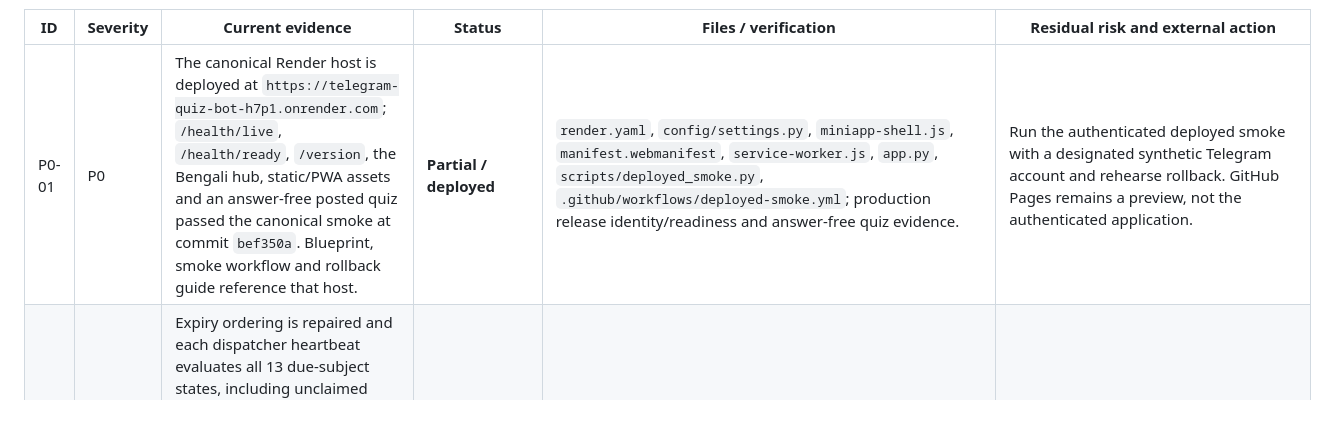
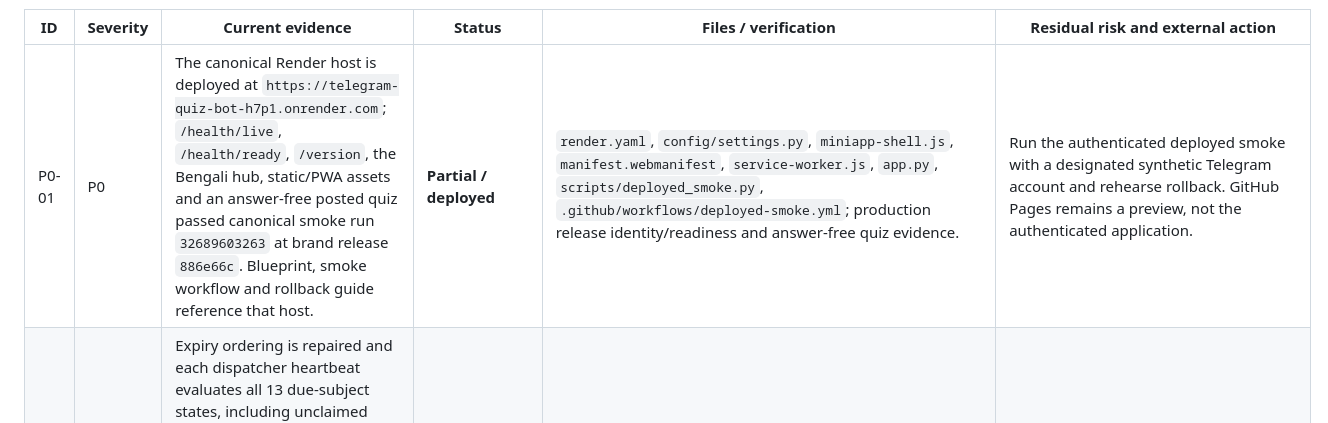
Before and after one commit to mahammadsad/telegram_quiz_bot, a Markdown page: docs/AUDIT_REMEDIATION_STATUS.md, the part around one of its changes. Drawn GitHub-style.

Commit message:
Record production diagnostic canaries

```diff
--- a/docs/AUDIT_REMEDIATION_STATUS.md
+++ b/docs/AUDIT_REMEDIATION_STATUS.md
@@ -12,7 +12,7 @@ Status meanings:
 
 | ID | Severity | Current evidence | Status | Files / verification | Residual risk and external action |
 |---|---|---|---|---|---|
-| P0-01 | P0 | The canonical Render host is deployed at `https://telegram-quiz-bot-h7p1.onrender.com`; `/health/live`, `/health/ready`, `/version`, the Bengali hub, static/PWA assets and an answer-free posted quiz passed the canonical smoke at commit `bef350a`. Blueprint, smoke workflow and rollback guide reference that host. | **Partial / deployed** | `render.yaml`, `config/settings.py`, `miniapp-shell.js`, `manifest.webmanifest`, `service-worker.js`, `app.py`, `scripts/deployed_smoke.py`, `.github/workflows/deployed-smoke.yml`; production release identity/readiness and answer-free quiz evidence. | Run the authenticated deployed smoke with a designated synthetic Telegram account and rehearse rollback. GitHub Pages remains a preview, not the authenticated application. |
+| P0-01 | P0 | The canonical Render host is deployed at `https://telegram-quiz-bot-h7p1.onrender.com`; `/health/live`, `/health/ready`, `/version`, the Bengali hub, static/PWA assets and an answer-free posted quiz passed canonical smoke run `32689603263` at brand release `886e66c`. Blueprint, smoke workflow and rollback guide reference that host. | **Partial / deployed** | `render.yaml`, `config/settings.py`, `miniapp-shell.js`, `manifest.webmanifest`, `service-worker.js`, `app.py`, `scripts/deployed_smoke.py`, `.github/workflows/deployed-smoke.yml`; production release identity/readiness and answer-free quiz evidence. | Run the authenticated deployed smoke with a designated synthetic Telegram account and rehearse rollback. GitHub Pages remains a preview, not the authenticated application. |
 | P0-02 | P0 | Expiry ordering is repaired and each dispatcher heartbeat evaluates all 13 due-subject states, including unclaimed dead letters and overdue/missing jobs. The production dispatcher run on 2026-08-23 posted Miscellaneous and Reasoning, while it fail-closed Computer on a near-duplicate collision, Mathematics on indistinguishable options, and English on independent-verifier rejection. PostgreSQL cooldown/identity `P0001` rejections are now narrowly translated from generic Supabase API errors into retryable content-collision outcomes, preserving chapter rotation and actionable diagnostics without reclassifying unknown database failures. Live-generation repair now gives batch-wide normalized-option, distinct-relationship and answer-position instructions for the dominant validation failures. | **Partial / awaiting external action** | `scripts/refresh_current_affairs_sources.py`, `services/quiz_dispatcher.py`, `services/quiz_pack_service.py`, `bot.py`; expiry/global-state, repair-hint, database-collision classification and production dispatcher evidence. | A reviewed 7–14 day reserve inventory is required for Computer, Mathematics and English; do not replay dead letters or force-post rejected content. A reliable primary scheduler remains external/product work. |
 | P0-03 | P0 | Daily attempts start on the server and ranking duration is database-derived; the required migration is applied in production and readiness is green. Client duration/response times remain untrusted telemetry. | **Implemented / deployed** | `20260820090000_server_timed_daily_attempts.sql`, `app.py`, `index.html`, attempt repository/service tests and production readiness evidence. | Legacy clients remain compatible but have null/untrusted timing and cannot receive a trusted time tie-break. Monitor anomaly reason codes after a representative attempt sample. |
 | P1-01 | P1 | Generator and verifier identities are stored separately; same provider/model cannot be labeled independent; a different configured model can be selected. The production migration is applied and readiness is green. | **Implemented / deployed** | `services/gemini_provider_pool.py`, `services/question_verification.py`, verification audit repository, `20260820100000_question_verification_independence.sql`; independence tests and production contract evidence pass. | Historical records need no destructive rewrite but retain their historical basis. Monitor failure rates across normal scheduled production runs. |
```
Also changed, not shown: other parts of docs/AUDIT_REMEDIATION_STATUS.md (+2 -2 lines).
